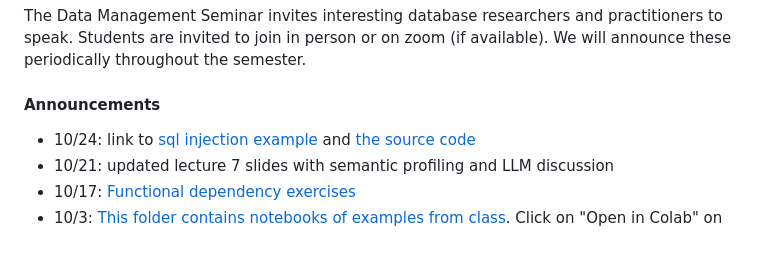
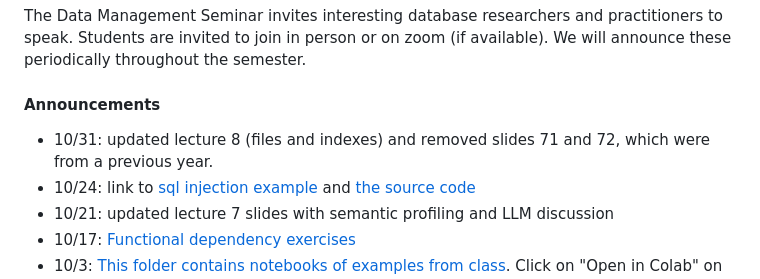
Before and after one commit to w4111/w4111.github.io, a Markdown page: index.md, the part around the change. Drawn GitHub-style; blank space fills up the shorter version.

Commit message:
lazy commit msg

```diff
--- a/index.md
+++ b/index.md
@@ -24,6 +24,7 @@ Developed by others:
 
 #### Announcements
 
+* 10/31: updated lecture 8 (files and indexes) and removed slides 71 and 72, which were from a previous year.
 * 10/24: link to [sql injection example](https://w4111.github.io/inject) and [the source code](https://github.com/w4111/w4111.github.io/tree/main/src/injection)
 * 10/21: updated lecture 7 slides with semantic profiling and LLM discussion
 * 10/17: [Functional dependency exercises](./fd)
```
